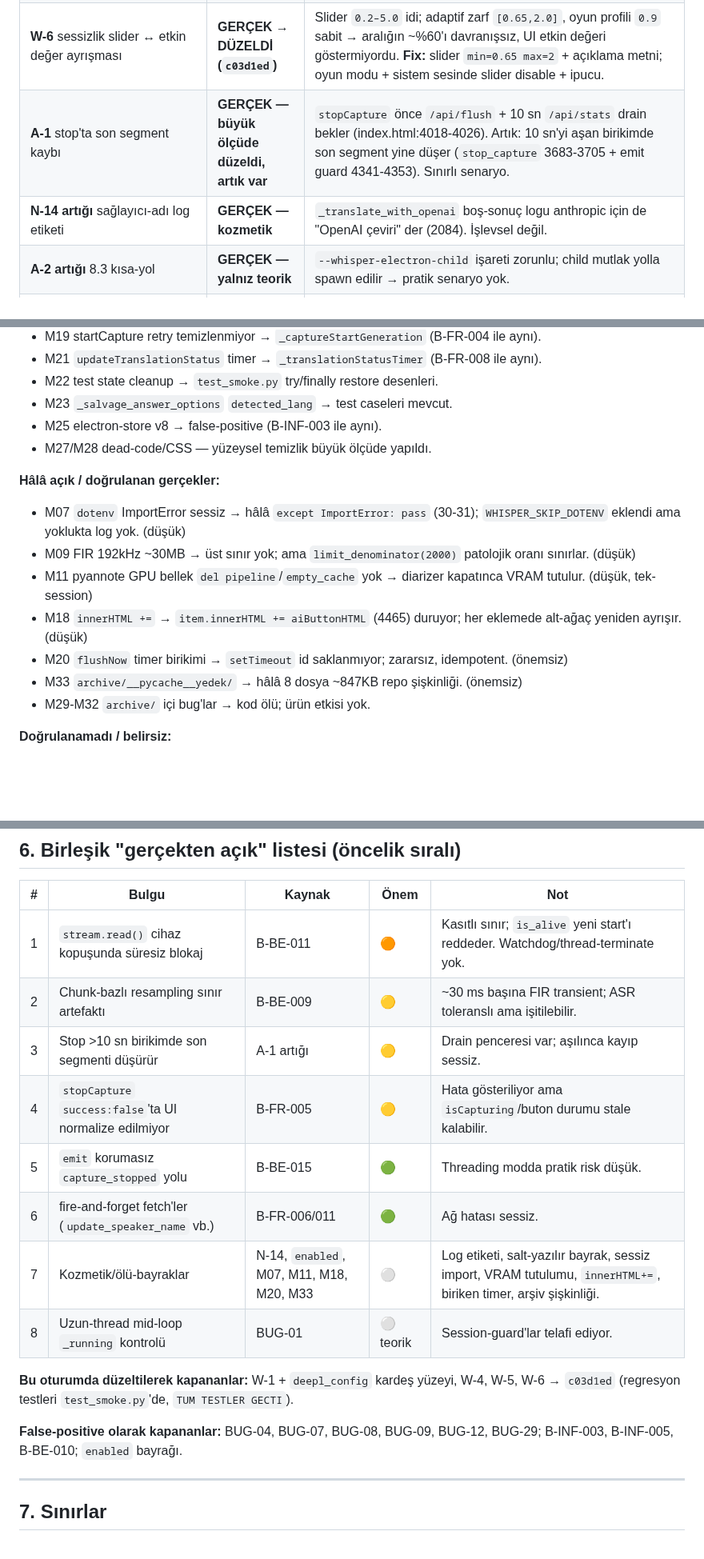
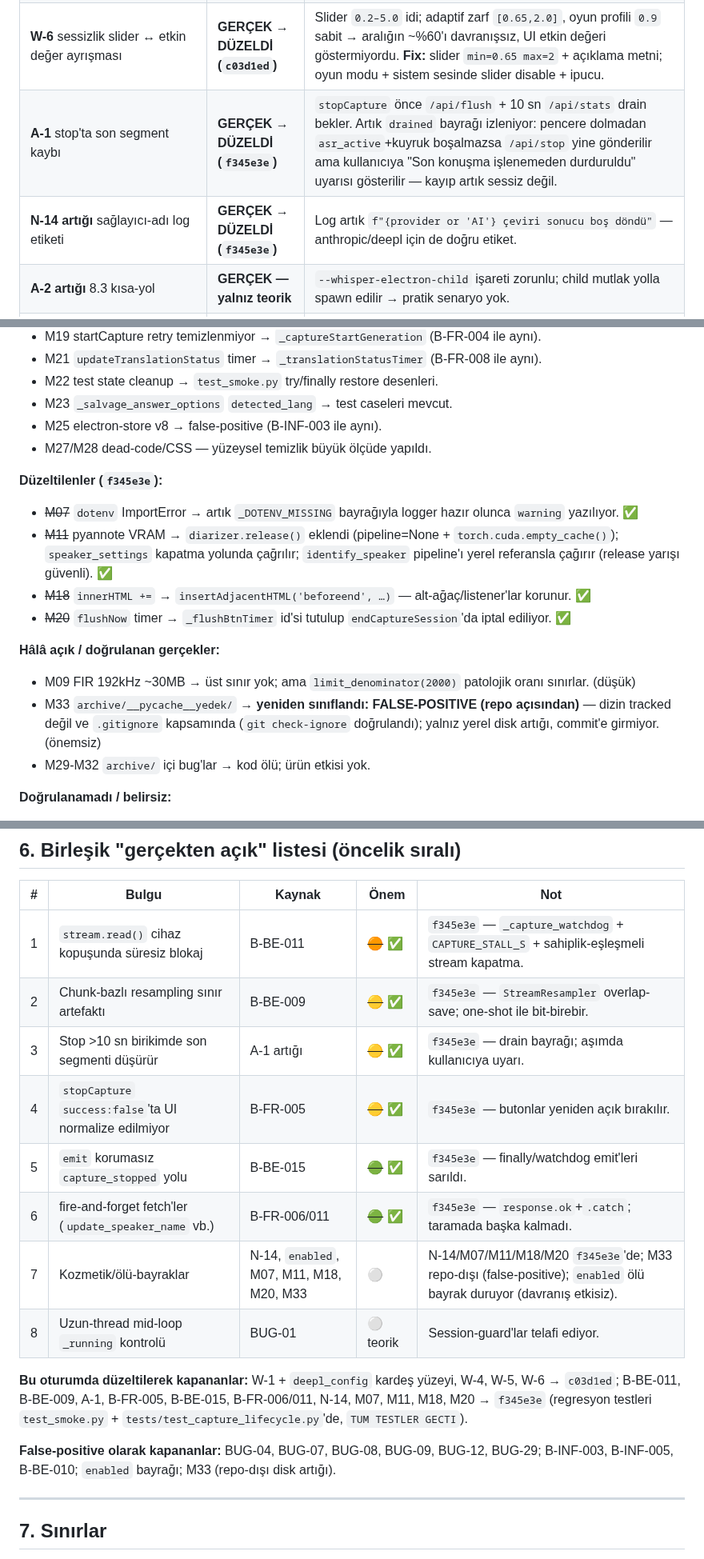
Before and after one commit to dorukakindev/whisper-live-translator, a Markdown page: docs/bug-dogrulama-2026-09-26.md, 3 parts joined by grey strips. Shown at 80% size. Drawn GitHub-style; blank space fills up the shorter version.

```diff
--- a/docs/bug-dogrulama-2026-09-26.md
+++ b/docs/bug-dogrulama-2026-09-26.md
@@ -41,8 +41,8 @@
 | **W-4** `test_live_audio.py` bayat | **GERÇEK (test borcu) → DÜZELDİ (`c03d1ed`)** | `SimpleNamespace` fixture'ı `_capture_handshake` (`buyedektir.py:3783`) ve diğer yeni capture-sözleşmesi alanlarını taşımıyordu → `AttributeError`. Ürün bug'ı değildi (üretim kodu sağlamdı). **Fix:** fixture hizalandı, test geçiyor. |
 | **W-5** `/api/status` `session_id` düşürüyor | **GERÇEK → DÜZELDİ (`c03d1ed`)** | Snapshot `session_id` üretir ama route kopyalamıyordu → `resyncAfterReconnect`'in `st.session_id` okuması hep `undefined`, `capture_stopped` guard'ı `_captureSessionId==null` iken hiç reddedemiyordu. **Fix:** `/api/status` yanıtına `'session_id': state['session_id']` eklendi (~5530). |
 | **W-6** sessizlik slider ↔ etkin değer ayrışması | **GERÇEK → DÜZELDİ (`c03d1ed`)** | Slider `0.2–5.0` idi; adaptif zarf `[0.65,2.0]`, oyun profili `0.9` sabit → aralığın ~%60'ı davranışsız, UI etkin değeri göstermiyordu. **Fix:** slider `min=0.65 max=2` + açıklama metni; oyun modu + sistem sesinde slider disable + ipucu. |
-| **A-1** stop'ta son segment kaybı | **GERÇEK — büyük ölçüde düzeldi, artık var** | `stopCapture` önce `/api/flush` + 10 sn `/api/stats` drain bekler (index.html:4018-4026). Artık: 10 sn'yi aşan birikimde son segment yine düşer (`stop_capture` 3683-3705 + emit guard 4341-4353). Sınırlı senaryo. |
-| **N-14 artığı** sağlayıcı-adı log etiketi | **GERÇEK — kozmetik** | `_translate_with_openai` boş-sonuç logu anthropic için de "OpenAI çeviri" der (2084). İşlevsel değil. |
+| **A-1** stop'ta son segment kaybı | **GERÇEK → DÜZELDİ (`f345e3e`)** | `stopCapture` önce `/api/flush` + 10 sn `/api/stats` drain bekler. Artık `drained` bayrağı izleniyor: pencere dolmadan `asr_active`+kuyruk boşalmazsa `/api/stop` yine gönderilir ama kullanıcıya "Son konuşma işlenemeden durduruldu" uyarısı gösterilir — kayıp artık sessiz değil. |
+| **N-14 artığı** sağlayıcı-adı log etiketi | **GERÇEK → DÜZELDİ (`f345e3e`)** | Log artık `f"{provider or 'AI'} çeviri sonucu boş döndü"` — anthropic/deepl için de doğru etiket. |
 | **A-2 artığı** 8.3 kısa-yol | **GERÇEK — yalnız teorik** | `--whisper-electron-child` işareti zorunlu; child mutlak yolla spawn edilir → pratik senaryo yok. |
 | **`openai_responder.enabled`** | **FALSE-POSITIVE (ölü bayrak)** | Yazılıyor (4988) ama gate olarak okunmuyor — gerçek kapı anahtar varlığı. Davranış etkisi yok; kaldırılabilir/belgelenebilir. |
 
@@ -157,13 +157,15 @@
 - M25 electron-store v8 → false-positive (B-INF-003 ile aynı).
 - M27/M28 dead-code/CSS — yüzeysel temizlik büyük ölçüde yapıldı.
 
+**Düzeltilenler (`f345e3e`):**
+- ~~M07~~ `dotenv` ImportError → artık `_DOTENV_MISSING` bayrağıyla logger hazır olunca `warning` yazılıyor. ✅
+- ~~M11~~ pyannote VRAM → `diarizer.release()` eklendi (pipeline=None + `torch.cuda.empty_cache()`); `speaker_settings` kapatma yolunda çağrılır; `identify_speaker` pipeline'ı yerel referansla çağırır (release yarışı güvenli). ✅
+- ~~M18~~ `innerHTML +=` → `insertAdjacentHTML('beforeend', …)` — alt-ağaç/listener'lar korunur. ✅
+- ~~M20~~ `flushNow` timer → `_flushBtnTimer` id'si tutulup `endCaptureSession`'da iptal ediliyor. ✅
+
 **Hâlâ açık / doğrulanan gerçekler:**
-- M07 `dotenv` ImportError sessiz → hâlâ `except ImportError: pass` (30-31); `WHISPER_SKIP_DOTENV` eklendi ama yoklukta log yok. (düşük)
 - M09 FIR 192kHz ~30MB → üst sınır yok; ama `limit_denominator(2000)` patolojik oranı sınırlar. (düşük)
-- M11 pyannote GPU bellek `del pipeline`/`empty_cache` yok → diarizer kapatınca VRAM tutulur. (düşük, tek-session)
-- M18 `innerHTML +=` → `item.innerHTML += aiButtonHTML` (4465) duruyor; her eklemede alt-ağaç yeniden ayrışır. (düşük)
-- M20 `flushNow` timer birikimi → `setTimeout` id saklanmıyor; zararsız, idempotent. (önemsiz)
-- M33 `archive/__pycache__yedek/` → hâlâ 8 dosya ~847KB repo şişkinliği. (önemsiz)
+- M33 `archive/__pycache__yedek/` → **yeniden sınıflandı: FALSE-POSITIVE (repo açısından)** — dizin tracked değil ve `.gitignore` kapsamında (`git check-ignore` doğrulandı); yalnız yerel disk artığı, commit'e girmiyor. (önemsiz)
 - M29-M32 `archive/` içi bug'lar → kod ölü; ürün etkisi yok.
 
 **Doğrulanamadı / belirsiz:**
@@ -201,18 +203,18 @@ Bu seriler `docs/bug-raporu-2026-09-25.md` §3'te HEAD'de tek tek doğrulanmış
 
 | # | Bulgu | Kaynak | Önem | Not |
 |---|---|---|---|---|
-| 1 | `stream.read()` cihaz kopuşunda süresiz blokaj | B-BE-011 | 🟠 | Kasıtlı sınır; `is_alive` yeni start'ı reddeder. Watchdog/thread-terminate yok. |
-| 2 | Chunk-bazlı resampling sınır artefaktı | B-BE-009 | 🟡 | ~30 ms başına FIR transient; ASR toleranslı ama işitilebilir. |
-| 3 | Stop >10 sn birikimde son segmenti düşürür | A-1 artığı | 🟡 | Drain penceresi var; aşılınca kayıp sessiz. |
-| 4 | `stopCapture` `success:false`'ta UI normalize edilmiyor | B-FR-005 | 🟡 | Hata gösteriliyor ama `isCapturing`/buton durumu stale kalabilir. |
-| 5 | `emit` korumasız `capture_stopped` yolu | B-BE-015 | 🟢 | Threading modda pratik risk düşük. |
-| 6 | fire-and-forget fetch'ler (`update_speaker_name` vb.) | B-FR-006/011 | 🟢 | Ağ hatası sessiz. |
-| 7 | Kozmetik/ölü-bayraklar | N-14, `enabled`, M07, M11, M18, M20, M33 | ⚪ | Log etiketi, salt-yazılır bayrak, sessiz import, VRAM tutulumu, `innerHTML+=`, biriken timer, arşiv şişkinliği. |
+| 1 | `stream.read()` cihaz kopuşunda süresiz blokaj | B-BE-011 | ~~🟠~~ ✅ | `f345e3e` — `_capture_watchdog` + `CAPTURE_STALL_S` + sahiplik-eşleşmeli stream kapatma. |
+| 2 | Chunk-bazlı resampling sınır artefaktı | B-BE-009 | ~~🟡~~ ✅ | `f345e3e` — `StreamResampler` overlap-save; one-shot ile bit-birebir. |
+| 3 | Stop >10 sn birikimde son segmenti düşürür | A-1 artığı | ~~🟡~~ ✅ | `f345e3e` — drain bayrağı; aşımda kullanıcıya uyarı. |
+| 4 | `stopCapture` `success:false`'ta UI normalize edilmiyor | B-FR-005 | ~~🟡~~ ✅ | `f345e3e` — butonlar yeniden açık bırakılır. |
+| 5 | `emit` korumasız `capture_stopped` yolu | B-BE-015 | ~~🟢~~ ✅ | `f345e3e` — finally/watchdog emit'leri sarıldı. |
+| 6 | fire-and-forget fetch'ler (`update_speaker_name` vb.) | B-FR-006/011 | ~~🟢~~ ✅ | `f345e3e` — `response.ok`+`.catch`; taramada başka kalmadı. |
+| 7 | Kozmetik/ölü-bayraklar | N-14, `enabled`, M07, M11, M18, M20, M33 | ⚪ | N-14/M07/M11/M18/M20 `f345e3e`'de; M33 repo-dışı (false-positive); `enabled` ölü bayrak duruyor (davranış etkisiz). |
 | 8 | Uzun-thread mid-loop `_running` kontrolü | BUG-01 | ⚪ teorik | Session-guard'lar telafi ediyor. |
 
-**Bu oturumda düzeltilerek kapananlar:** W-1 + `deepl_config` kardeş yüzeyi, W-4, W-5, W-6 → `c03d1ed` (regresyon testleri `test_smoke.py`'de, `TUM TESTLER GECTI`).
+**Bu oturumda düzeltilerek kapananlar:** W-1 + `deepl_config` kardeş yüzeyi, W-4, W-5, W-6 → `c03d1ed`; B-BE-011, B-BE-009, A-1, B-FR-005, B-BE-015, B-FR-006/011, N-14, M07, M11, M18, M20 → `f345e3e` (regresyon testleri `test_smoke.py` + `tests/test_capture_lifecycle.py`'de, `TUM TESTLER GECTI`).
 
-**False-positive olarak kapananlar:** BUG-04, BUG-07, BUG-08, BUG-09, BUG-12, BUG-29; B-INF-003, B-INF-005, B-BE-010; `enabled` bayrağı.
+**False-positive olarak kapananlar:** BUG-04, BUG-07, BUG-08, BUG-09, BUG-12, BUG-29; B-INF-003, B-INF-005, B-BE-010; `enabled` bayrağı; M33 (repo-dışı disk artığı).
 
 ---
 
```
Also changed, not shown: other parts of docs/bug-dogrulama-2026-09-26.md (+7 -7 lines), DEVIR-NOTU.md (+3 -1 lines), docs/devir/2026-09-26-0433.md (added, +146 -0 lines).
